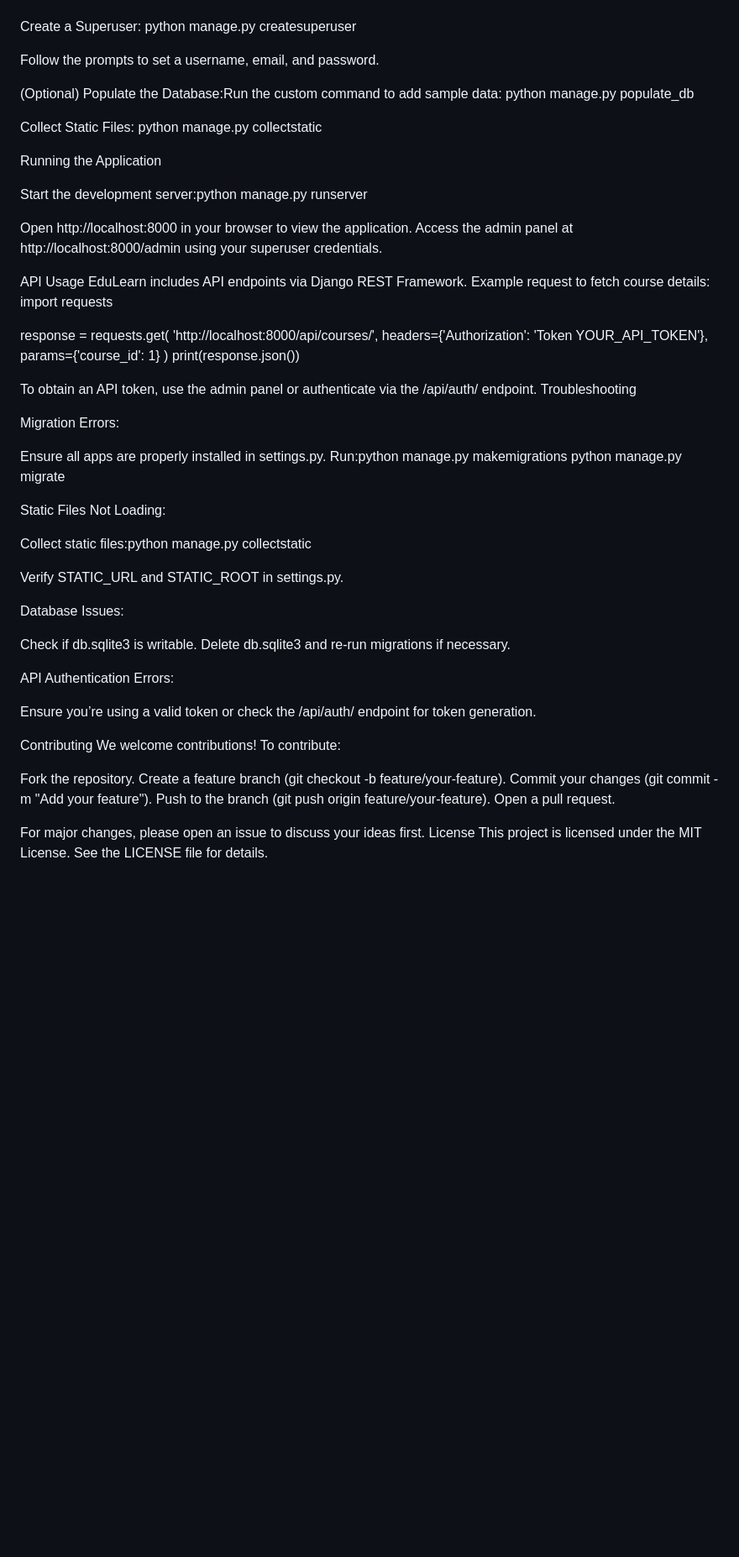
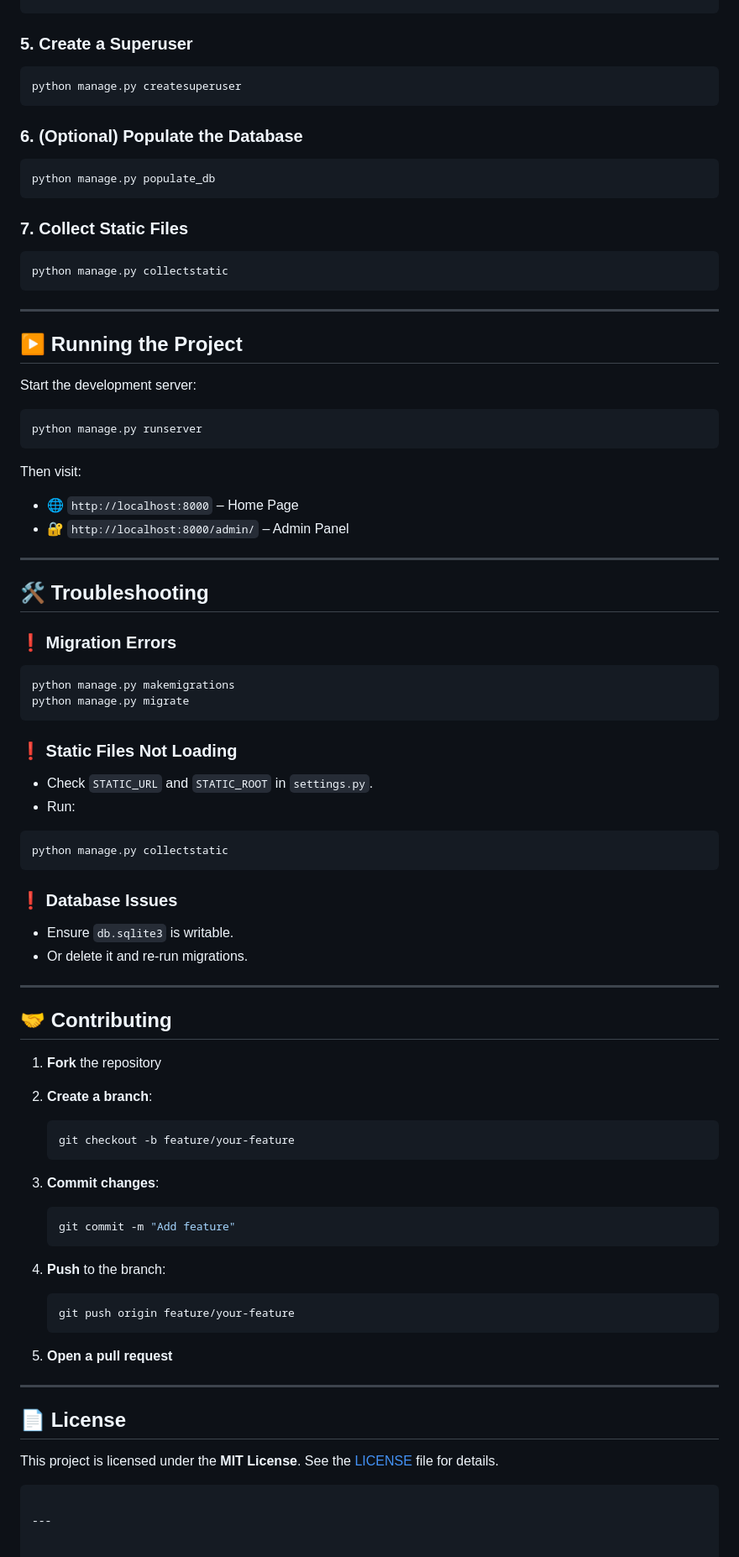
Before and after one commit to SHAHSULTANS/Edulearn, a Markdown page: README.md, the part around the change printed below. Shown: that part at 84% size. GitHub-like rendering; blank space fills up the shorter version.

Commit message:
README.md as a markdown language Format

````diff
--- a/README.md
+++ b/README.md
@@ -100,81 +116,93 @@ Apply Database Migrations:
 python manage.py makemigrations
 python manage.py migrate
+```
 
+### 5. Create a Superuser
 
-Create a Superuser:
+```bash
 python manage.py createsuperuser
+```
 
-Follow the prompts to set a username, email, and password.
+### 6. (Optional) Populate the Database
 
-(Optional) Populate the Database:Run the custom command to add sample data:
+```bash
 python manage.py populate_db
+```
 
+### 7. Collect Static Files
 
-Collect Static Files:
+```bash
 python manage.py collectstatic
+```
 
+---
 
+## ▶️ Running the Project
 
-Running the Application
+Start the development server:
 
-Start the development server:python manage.py runserver
+```bash
+python manage.py runserver
+```
 
+Then visit:
 
-Open http://localhost:8000 in your browser to view the application.
-Access the admin panel at http://localhost:8000/admin using your superuser credentials.
+* 🌐 `http://localhost:8000` – Home Page
+* 🔐 `http://localhost:8000/admin/` – Admin Panel
 
-API Usage
-EduLearn includes API endpoints via Django REST Framework. Example request to fetch course details:
-import requests
+---
 
-response = requests.get(
-    'http://localhost:8000/api/courses/',
-    headers={'Authorization': 'Token YOUR_API_TOKEN'},
-    params={'course_id': 1}
-)
-print(response.json())
+## 🛠️ Troubleshooting
 
-To obtain an API token, use the admin panel or authenticate via the /api/auth/ endpoint.
-Troubleshooting
+### ❗ Migration Errors
 
-Migration Errors:
+```bash
+python manage.py makemigrations
+python manage.py migrate
+```
 
-Ensure all apps are properly installed in settings.py.
-Run:python manage.py makemigrations
-python manage.py migrate
+### ❗ Static Files Not Loading
 
+* Check `STATIC_URL` and `STATIC_ROOT` in `settings.py`.
+* Run:
 
+```bash
+python manage.py collectstatic
+```
 
+### ❗ Database Issues
 
-Static Files Not Loading:
+* Ensure `db.sqlite3` is writable.
+* Or delete it and re-run migrations.
 
-Collect static files:python manage.py collectstatic
+---
 
+## 🤝 Contributing
 
-Verify STATIC_URL and STATIC_ROOT in settings.py.
+1. **Fork** the repository
+2. **Create a branch**:
 
+   ```bash
+   git checkout -b feature/your-feature
+   ```
+3. **Commit changes**:
 
-Database Issues:
+   ```bash
+   git commit -m "Add feature"
+   ```
+4. **Push** to the branch:
 
-Check if db.sqlite3 is writable.
-Delete db.sqlite3 and re-run migrations if necessary.
+   ```bash
+   git push origin feature/your-feature
+   ```
+5. **Open a pull request**
 
+---
 
-API Authentication Errors:
+## 📄 License
 
-Ensure you’re using a valid token or check the /api/auth/ endpoint for token generation.
+This project is licensed under the **MIT License**. See the [LICENSE](LICENSE) file for details.
 
+```
 
-
-Contributing
-We welcome contributions! To contribute:
-
-Fork the repository.
-Create a feature branch (git checkout -b feature/your-feature).
-Commit your changes (git commit -m "Add your feature").
-Push to the branch (git push origin feature/your-feature).
-Open a pull request.
-
-For major changes, please open an issue to discuss your ideas first.
-License
-This project is licensed under the MIT License. See the LICENSE file for details.
+---
````
Also changed, not shown: other parts of README.md (+79 -63 lines).
